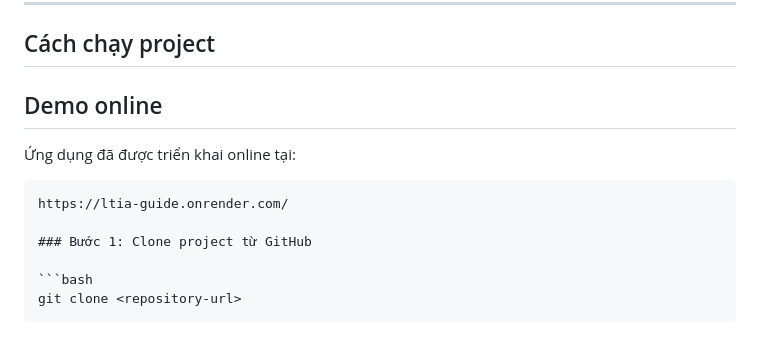
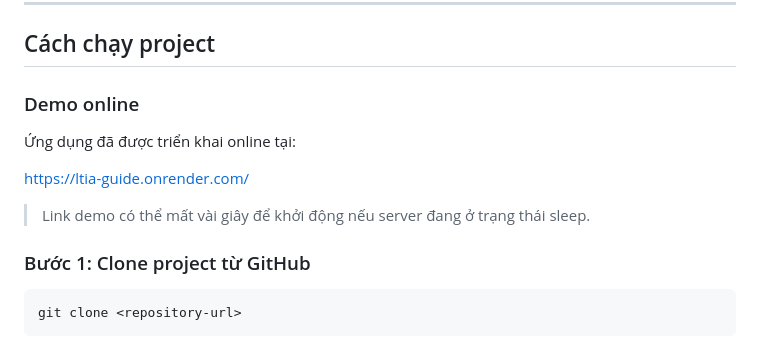
Before and after one commit to NguyenQuynhTrang4/ltia-guide, a Markdown page: README.md, the part around the change. Drawn GitHub-style.

Commit message:
Update online demo link format

````diff
--- a/README.md
+++ b/README.md
@@ -112,12 +112,13 @@ LTIA Guide/
 
 ## Cách chạy project
 
-## Demo online
+### Demo online
 
 Ứng dụng đã được triển khai online tại:
 
-```text
-https://ltia-guide.onrender.com/
+[https://ltia-guide.onrender.com/](https://ltia-guide.onrender.com/)
+
+> Link demo có thể mất vài giây để khởi động nếu server đang ở trạng thái sleep.
 
 ### Bước 1: Clone project từ GitHub
 
````
